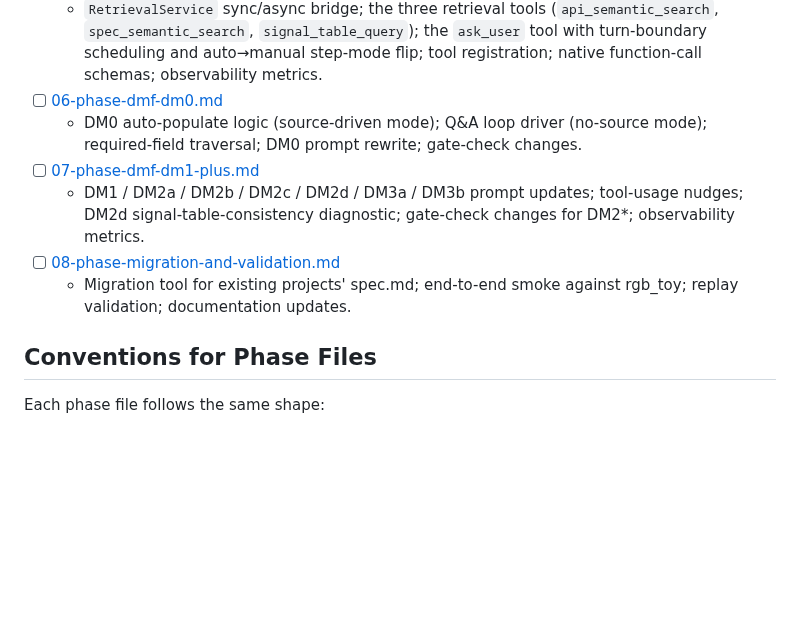
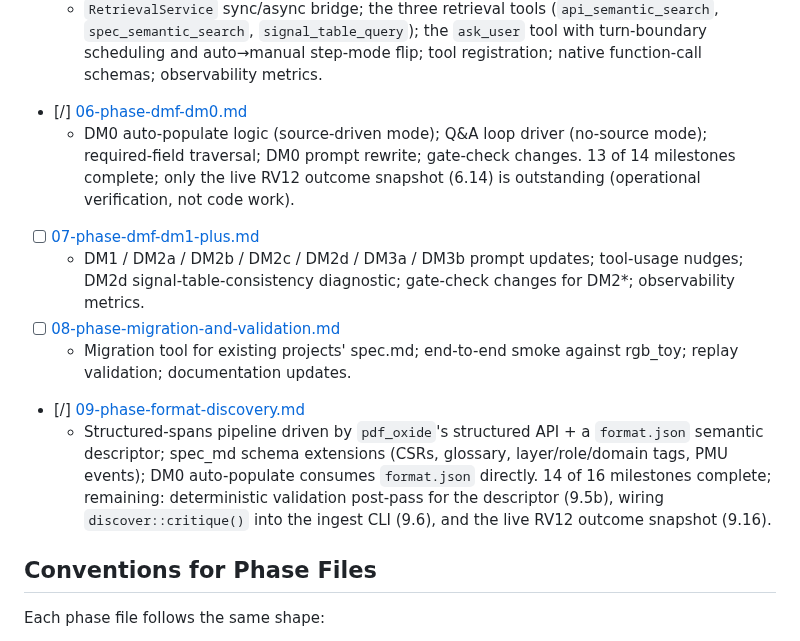
Before and after one commit to mrn-numenta/sim-flow, a Markdown page: docs/plan/plan.md, the part around the change. Rendered like a GitHub page; blank space fills up the shorter version.

```diff
--- a/docs/plan/plan.md
+++ b/docs/plan/plan.md
@@ -95,10 +95,12 @@ dependency diagram above.
     turn-boundary scheduling and auto→manual step-mode flip;
     tool registration; native function-call schemas;
     observability metrics.
-- [ ] [06-phase-dmf-dm0.md](06-phase-dmf-dm0.md)
+- [/] [06-phase-dmf-dm0.md](06-phase-dmf-dm0.md)
   - DM0 auto-populate logic (source-driven mode); Q&A loop
     driver (no-source mode); required-field traversal; DM0
-    prompt rewrite; gate-check changes.
+    prompt rewrite; gate-check changes. 13 of 14 milestones
+    complete; only the live RV12 outcome snapshot (6.14) is
+    outstanding (operational verification, not code work).
 - [ ] [07-phase-dmf-dm1-plus.md](07-phase-dmf-dm1-plus.md)
   - DM1 / DM2a / DM2b / DM2c / DM2d / DM3a / DM3b prompt
     updates; tool-usage nudges; DM2d signal-table-consistency
@@ -108,6 +110,15 @@ dependency diagram above.
   - Migration tool for existing projects' spec.md; end-to-end
     smoke against rgb_toy; replay validation; documentation
     updates.
+- [/] [09-phase-format-discovery.md](09-phase-format-discovery.md)
+  - Structured-spans pipeline driven by `pdf_oxide`'s structured
+    API + a `format.json` semantic descriptor; spec_md schema
+    extensions (CSRs, glossary, layer/role/domain tags, PMU
+    events); DM0 auto-populate consumes `format.json` directly.
+    14 of 16 milestones complete; remaining: deterministic
+    validation post-pass for the descriptor (9.5b), wiring
+    `discover::critique()` into the ingest CLI (9.6), and the
+    live RV12 outcome snapshot (9.16).
 
 ## Conventions for Phase Files
 
```
Also changed, not shown: docs/plan/06-phase-dmf-dm0.md (+47 -47 lines), docs/plan/09-phase-format-discovery.md (+83 -83 lines).
